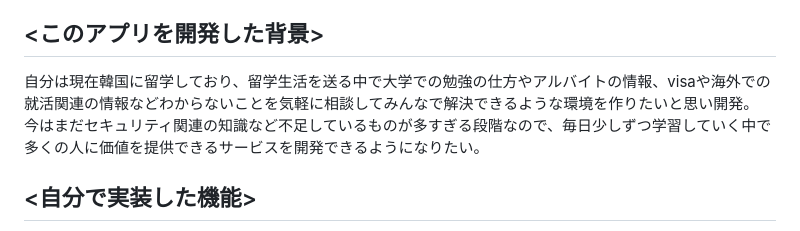
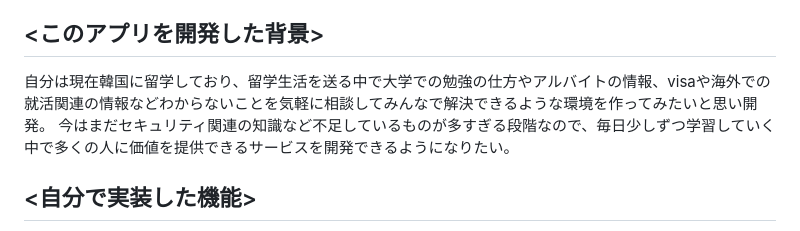
Before and after one commit to hirohiro-sys/mini_product, a Markdown page: README.md, the part around the change. Drawn GitHub-style.

```diff
--- a/README.md
+++ b/README.md
@@ -15,7 +15,7 @@ web開発に必要最低限の技術を学んだ上で、アプリケーショ
 に自分が追加したい機能をどんどん追加していくやり方で開発を進めました。
 
 ## <このアプリを開発した背景>
-自分は現在韓国に留学しており、留学生活を送る中で大学での勉強の仕方やアルバイトの情報、visaや海外での就活関連の情報などわからないことを気軽に相談してみんなで解決できるような環境を作りたいと思い開発。
+自分は現在韓国に留学しており、留学生活を送る中で大学での勉強の仕方やアルバイトの情報、visaや海外での就活関連の情報などわからないことを気軽に相談してみんなで解決できるような環境を作ってみたいと思い開発。
 今はまだセキュリティ関連の知識など不足しているものが多すぎる段階なので、毎日少しずつ学習していく中で多くの人に価値を提供できるサービスを開発できるようになりたい。
 
 ## <自分で実装した機能>
```
